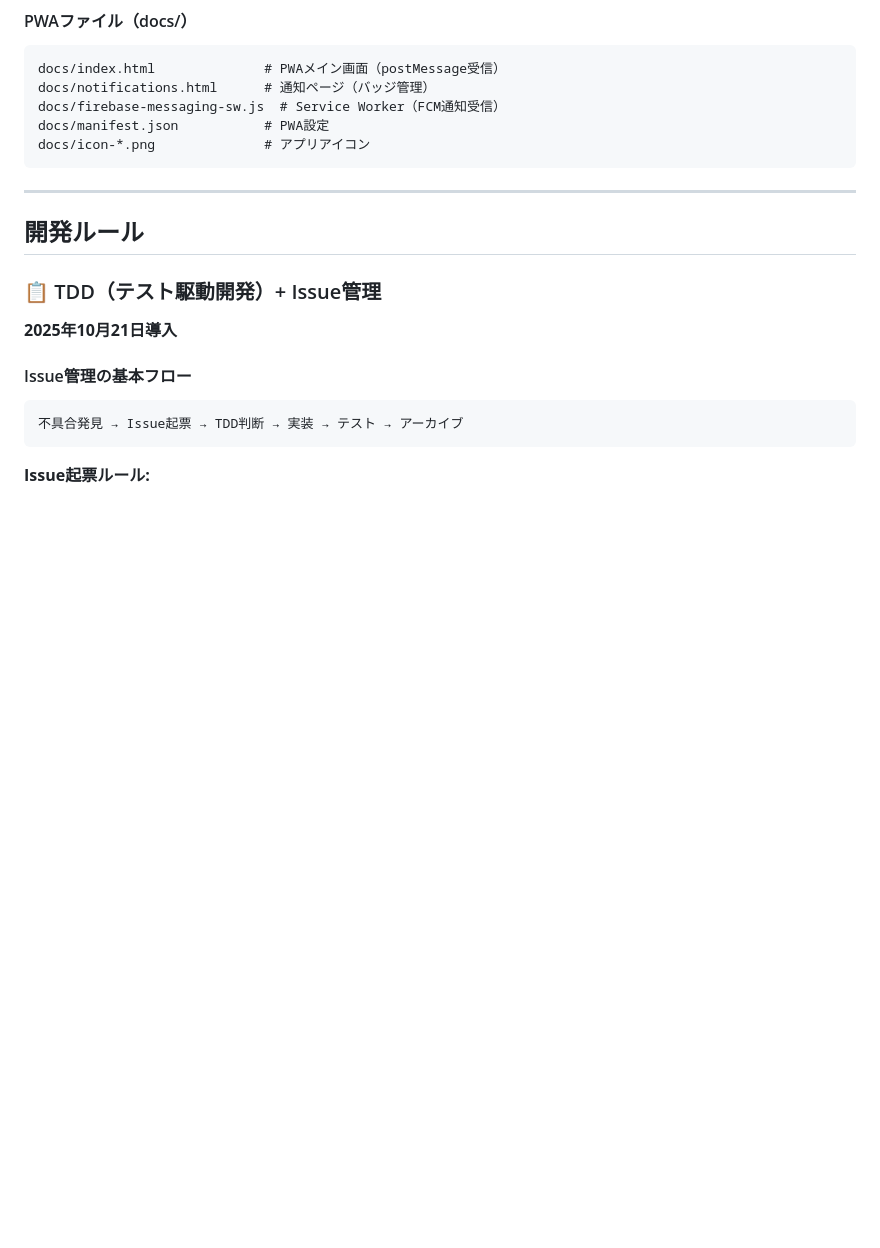
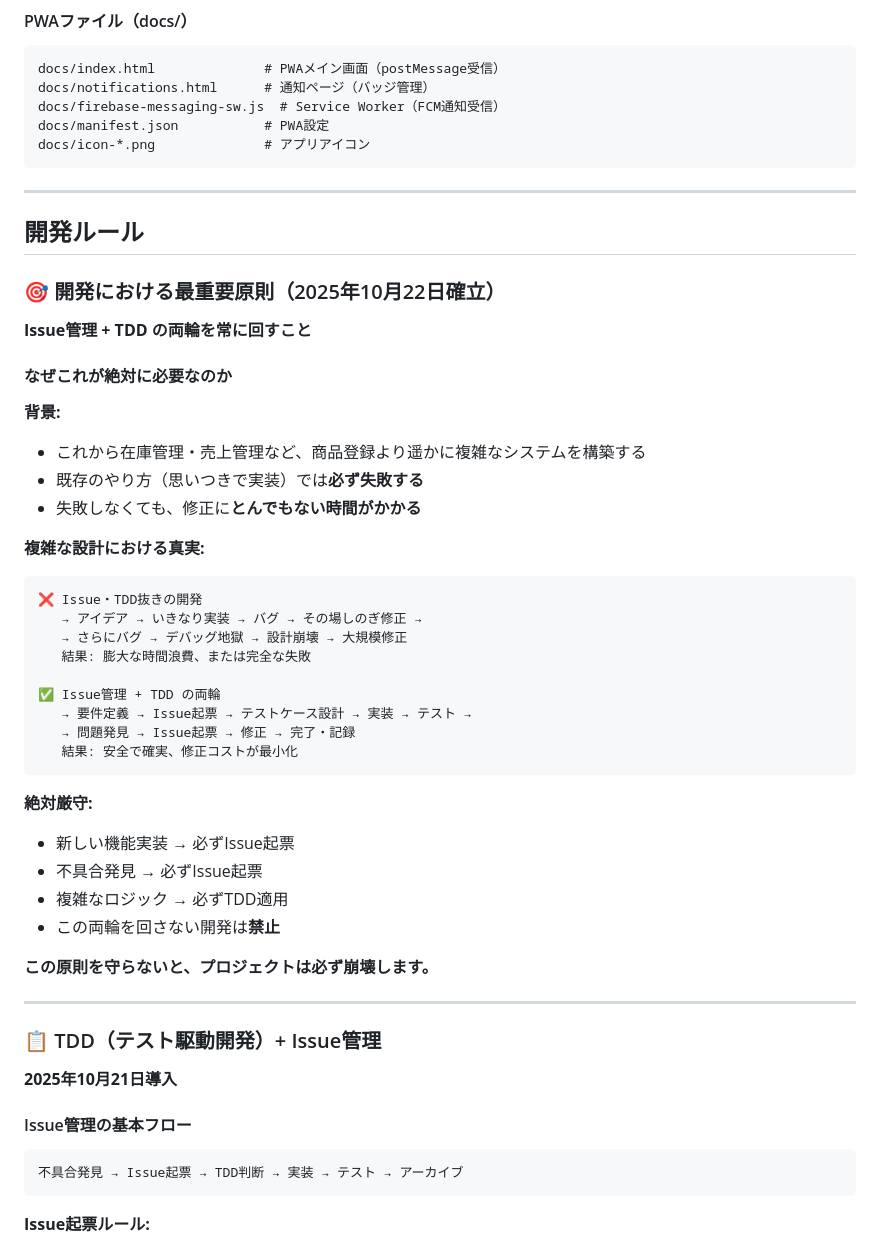
Before and after one commit to creatorTAK/reborn-inventory-system, a Markdown page: REBORN_INVENTORY_CLAUDE.md, the part around the change. Drawn GitHub-style; blank space fills up the shorter version.

Commit message:
docs: 開発における最重要原則を確立 - Issue管理+TDD両輪の必須化を明記

````diff
--- a/REBORN_INVENTORY_CLAUDE.md
+++ b/REBORN_INVENTORY_CLAUDE.md
@@ -346,6 +346,40 @@ docs/icon-*.png              # アプリアイコン
 
 ## 開発ルール
 
+### 🎯 開発における最重要原則（2025年10月22日確立）
+
+**Issue管理 + TDD の両輪を常に回すこと**
+
+#### なぜこれが絶対に必要なのか
+
+**背景:**
+- これから在庫管理・売上管理など、商品登録より遥かに複雑なシステムを構築する
+- 既存のやり方（思いつきで実装）では**必ず失敗する**
+- 失敗しなくても、修正に**とんでもない時間がかかる**
+
+**複雑な設計における真実:**
+```
+❌ Issue・TDD抜きの開発
+   → アイデア → いきなり実装 → バグ → その場しのぎ修正 →
+   → さらにバグ → デバッグ地獄 → 設計崩壊 → 大規模修正
+   結果: 膨大な時間浪費、または完全な失敗
+
+✅ Issue管理 + TDD の両輪
+   → 要件定義 → Issue起票 → テストケース設計 → 実装 → テスト →
+   → 問題発見 → Issue起票 → 修正 → 完了・記録
+   結果: 安全で確実、修正コストが最小化
+```
+
+**絶対厳守:**
+- 新しい機能実装 → 必ずIssue起票
+- 不具合発見 → 必ずIssue起票
+- 複雑なロジック → 必ずTDD適用
+- この両輪を回さない開発は**禁止**
+
+**この原則を守らないと、プロジェクトは必ず崩壊します。**
+
+---
+
 ### 📋 TDD（テスト駆動開発）+ Issue管理
 
 **2025年10月21日導入**
````
